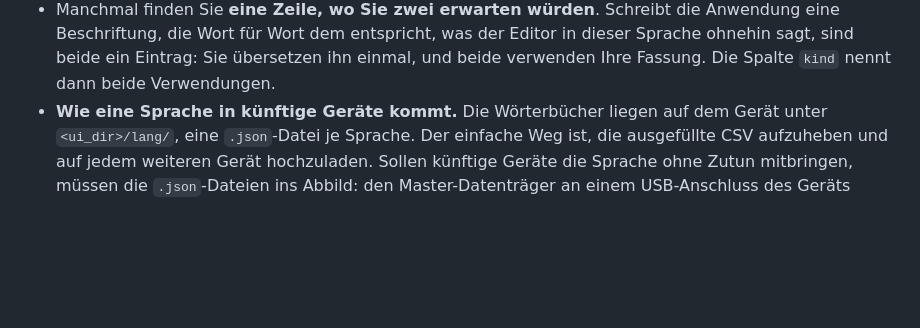
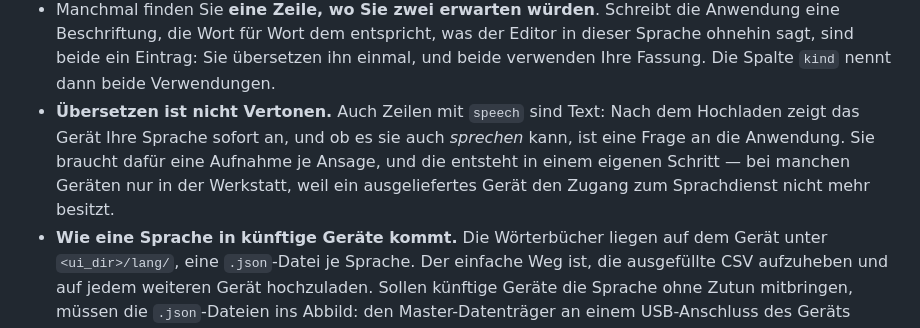
Before and after one commit to saiedt/gpsmcpmms, a Markdown page: docs/translation-guide.de.md, the part around the change. GitHub-like rendering; blank space fills up the shorter version.

```diff
--- a/docs/translation-guide.de.md
+++ b/docs/translation-guide.de.md
@@ -279,6 +279,12 @@ Editor zu sehen.
   in dieser Sprache ohnehin sagt, sind beide ein Eintrag: Sie übersetzen ihn
   einmal, und beide verwenden Ihre Fassung. Die Spalte `kind` nennt dann beide
   Verwendungen.
+- **Übersetzen ist nicht Vertonen.** Auch Zeilen mit `speech` sind Text: Nach
+  dem Hochladen zeigt das Gerät Ihre Sprache sofort an, und ob es sie auch
+  *sprechen* kann, ist eine Frage an die Anwendung. Sie braucht dafür eine
+  Aufnahme je Ansage, und die entsteht in einem eigenen Schritt — bei manchen
+  Geräten nur in der Werkstatt, weil ein ausgeliefertes Gerät den Zugang zum
+  Sprachdienst nicht mehr besitzt.
 - **Wie eine Sprache in künftige Geräte kommt.** Die Wörterbücher liegen auf
   dem Gerät unter `<ui_dir>/lang/`, eine `.json`-Datei je Sprache. Der einfache
   Weg ist, die ausgefüllte CSV aufzuheben und auf jedem weiteren Gerät
```
Also changed, not shown: docs/translation-guide.en.md (+6 -0 lines).
